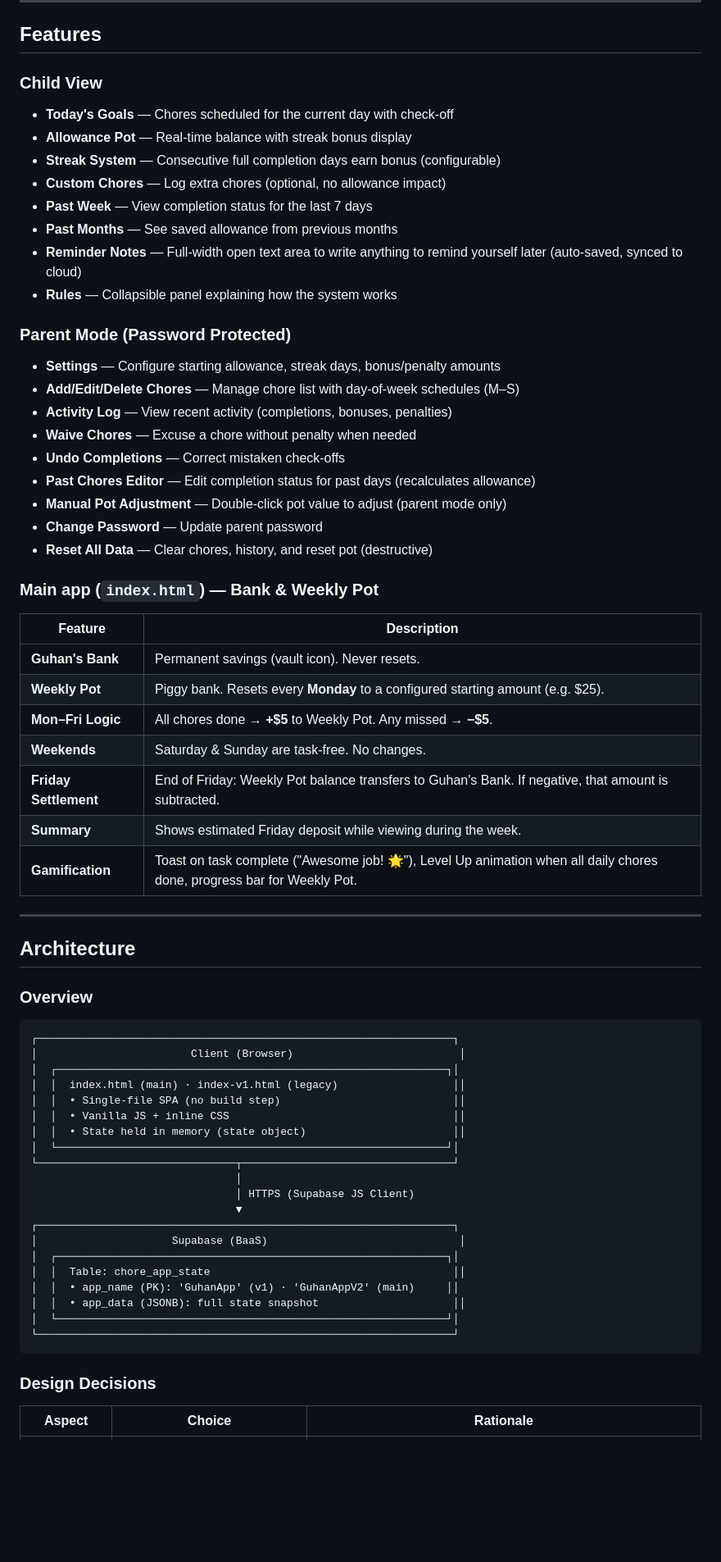
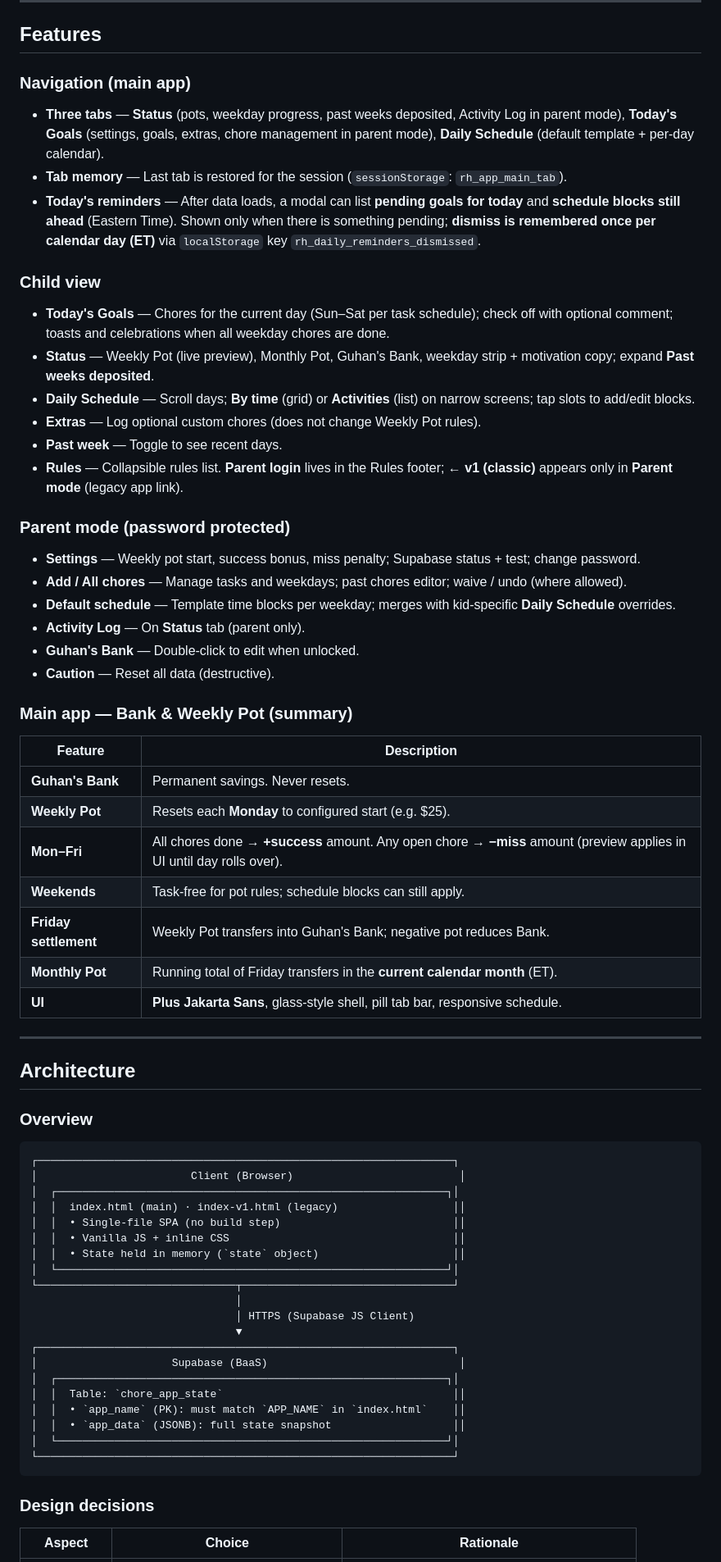
Before and after one commit to prakashohm/gtaskmanager, a Markdown page: README.md, the part around one of its changes. Shown at 82% size. Drawn GitHub-style; blank space fills up the shorter version.

````diff
--- a/README.md
+++ b/README.md
@@ -22,40 +22,41 @@ A chore tracker and allowance management web app for kids. Track daily chores, e
 
 ## Features
 
-### Child View
+### Navigation (main app)
 
-- **Today's Goals** — Chores scheduled for the current day with check-off
-- **Allowance Pot** — Real-time balance with streak bonus display
-- **Streak System** — Consecutive full completion days earn bonus (configurable)
-- **Custom Chores** — Log extra chores (optional, no allowance impact)
-- **Past Week** — View completion status for the last 7 days
-- **Past Months** — See saved allowance from previous months
-- **Reminder Notes** — Full-width open text area to write anything to remind yourself later (auto-saved, synced to cloud)
-- **Rules** — Collapsible panel explaining how the system works
+- **Three tabs** — **Status** (pots, weekday progress, past weeks deposited, Activity Log in parent mode), **Today's Goals** (settings, goals, extras, chore management in parent mode), **Daily Schedule** (default template + per-day calendar).
+- **Tab memory** — Last tab is restored for the session (`sessionStorage`: `rh_app_main_tab`).
+- **Today's reminders** — After data loads, a modal can list **pending goals for today** and **schedule blocks still ahead** (Eastern Time). Shown only when there is something pending; **dismiss is remembered once per calendar day (ET)** via `localStorage` key `rh_daily_reminders_dismissed`.
 
-### Parent Mode (Password Protected)
+### Child view
 
-- **Settings** — Configure starting allowance, streak days, bonus/penalty amounts
-- **Add/Edit/Delete Chores** — Manage chore list with day-of-week schedules (M–S)
-- **Activity Log** — View recent activity (completions, bonuses, penalties)
-- **Waive Chores** — Excuse a chore without penalty when needed
-- **Undo Completions** — Correct mistaken check-offs
-- **Past Chores Editor** — Edit completion status for past days (recalculates allowance)
-- **Manual Pot Adjustment** — Double-click pot value to adjust (parent mode only)
-- **Change Password** — Update parent password
-- **Reset All Data** — Clear chores, history, and reset pot (destructive)
+- **Today's Goals** — Chores for the current day (Sun–Sat per task schedule); check off with optional comment; toasts and celebrations when all weekday chores are done.
+- **Status** — Weekly Pot (live preview), Monthly Pot, Guhan's Bank, weekday strip + motivation copy; expand **Past weeks deposited**.
+- **Daily Schedule** — Scroll days; **By time** (grid) or **Activities** (list) on narrow screens; tap slots to add/edit blocks.
+- **Extras** — Log optional custom chores (does not change Weekly Pot rules).
+- **Past week** — Toggle to see recent days.
+- **Rules** — Collapsible rules list. **Parent login** lives in the Rules footer; **← v1 (classic)** appears only in **Parent mode** (legacy app link).
 
-### Main app (`index.html`) — Bank & Weekly Pot
+### Parent mode (password protected)
+
+- **Settings** — Weekly pot start, success bonus, miss penalty; Supabase status + test; change password.
+- **Add / All chores** — Manage tasks and weekdays; past chores editor; waive / undo (where allowed).
+- **Default schedule** — Template time blocks per weekday; merges with kid-specific **Daily Schedule** overrides.
+- **Activity Log** — On **Status** tab (parent only).
+- **Guhan's Bank** — Double-click to edit when unlocked.
+- **Caution** — Reset all data (destructive).
+
+### Main app — Bank & Weekly Pot (summary)
 
 | Feature | Description |
-|---------|--------------|
-| **Guhan's Bank** | Permanent savings (vault icon). Never resets. |
-| **Weekly Pot** | Piggy bank. Resets every **Monday** to a configured starting amount (e.g. $25). |
-| **Mon–Fri Logic** | All chores done → **+$5** to Weekly Pot. Any missed → **−$5**. |
-| **Weekends** | Saturday & Sunday are task-free. No changes. |
-| **Friday Settlement** | End of Friday: Weekly Pot balance transfers to Guhan's Bank. If negative, that amount is subtracted. |
-| **Summary** | Shows estimated Friday deposit while viewing during the week. |
-| **Gamification** | Toast on task complete ("Awesome job! 🌟"), Level Up animation when all daily chores done, progress bar for Weekly Pot. |
+|--------|-------------|
+| **Guhan's Bank** | Permanent savings. Never resets. |
+| **Weekly Pot** | Resets each **Monday** to configured start (e.g. $25). |
+| **Mon–Fri** | All chores done → **+success** amount. Any open chore → **−miss** amount (preview applies in UI until day rolls over). |
+| **Weekends** | Task-free for pot rules; schedule blocks can still apply. |
+| **Friday settlement** | Weekly Pot transfers into Guhan's Bank; negative pot reduces Bank. |
+| **Monthly Pot** | Running total of Friday transfers in the **current calendar month** (ET). |
+| **UI** | **Plus Jakarta Sans**, glass-style shell, pill tab bar, responsive schedule. |
 
 ---
 
@@ -70,7 +71,7 @@ A chore tracker and allowance management web app for kids. Track daily chores, e
 │  │  index.html (main) · index-v1.html (legacy)                  ││
 │  │  • Single-file SPA (no build step)                           ││
 │  │  • Vanilla JS + inline CSS                                   ││
-│  │  • State held in memory (state object)                       ││
+│  │  • State held in memory (`state` object)                     ││
 │  └─────────────────────────────────────────────────────────────┘│
 └───────────────────────────────┬─────────────────────────────────┘
                                 │
@@ -79,14 +80,14 @@ A chore tracker and allowance management web app for kids. Track daily chores, e
 ┌─────────────────────────────────────────────────────────────────┐
 │                     Supabase (BaaS)                              │
 │  ┌─────────────────────────────────────────────────────────────┐│
-│  │  Table: chore_app_state                                      ││
-│  │  • app_name (PK): 'GuhanApp' (v1) · 'GuhanAppV2' (main)     ││
-│  │  • app_data (JSONB): full state snapshot                     ││
+│  │  Table: `chore_app_state`                                    ││
+│  │  • `app_name` (PK): must match `APP_NAME` in `index.html`    ││
+│  │  • `app_data` (JSONB): full state snapshot                   ││
 │  └─────────────────────────────────────────────────────────────┘│
 └─────────────────────────────────────────────────────────────────┘
 ```
 
-### Design Decisions
+### Design decisions
 
 | Aspect | Choice | Rationale |
 |--------|--------|-----------|
````
Also changed, not shown: other parts of README.md (+79 -127 lines).
